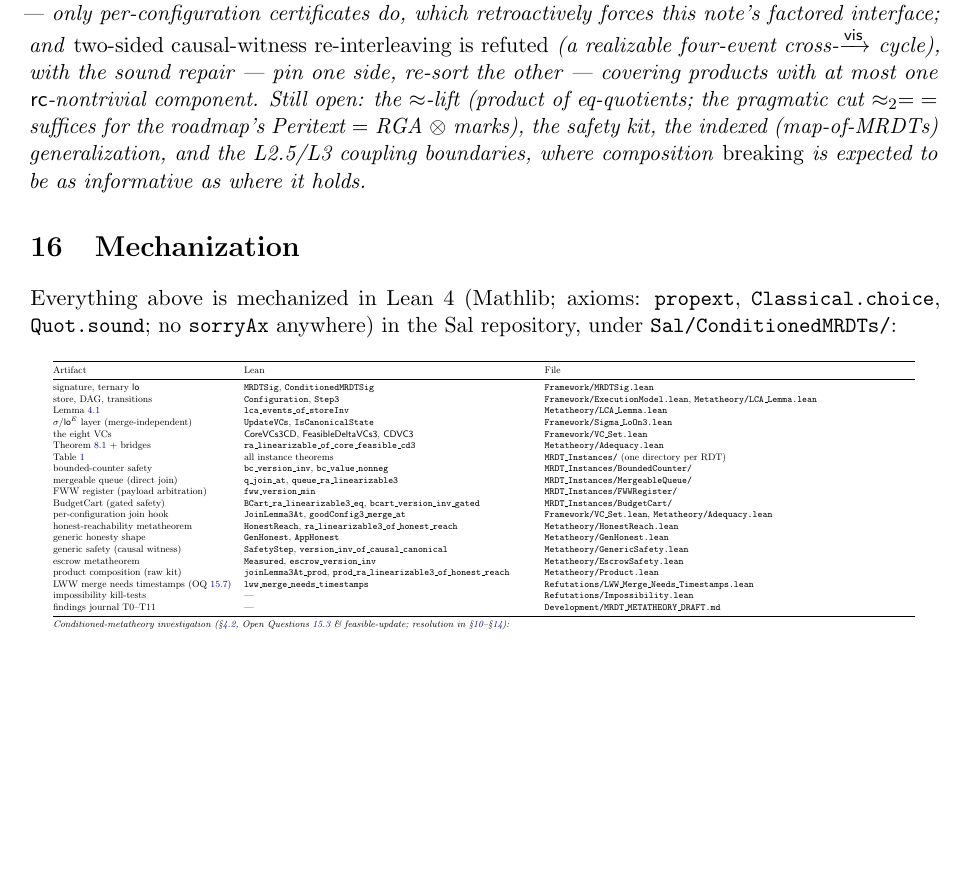
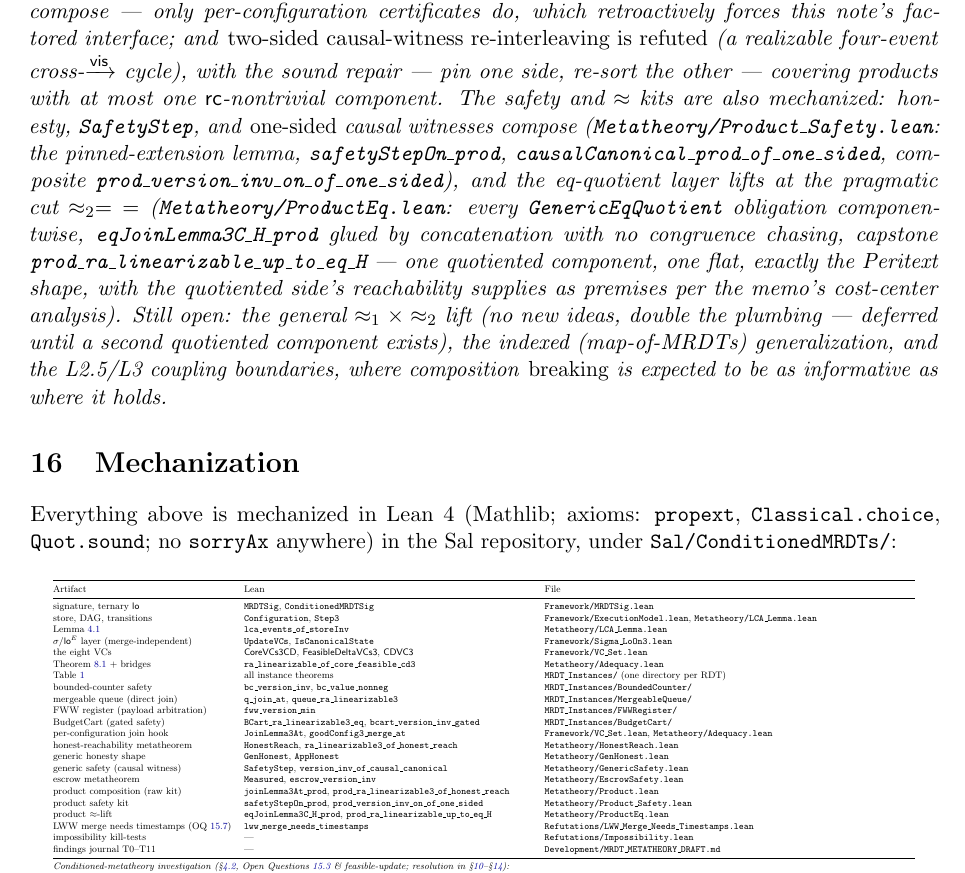
Before and after one commit to fplaunchpad/sal, a LaTeX paper (Sal/ConditionedMRDTs/mrdt-metatheory.tex): part of page 29 of 30, cut so that both start at the same text, the shorter picture padded with empty space. Compiled offline with pdfLaTeX.

Commit message:
feat(product): ≈-lift kit — the composition theorem is complete
Metatheory/ProductEq.lean (769 lines; memo O16–O20 at the pragmatic cut
≈₂ = Eq, W₂ = ⊤, Inv₂ = ⊤, H₂ = ⊤): the product eq-quotient bundle with
every GenericEqQuotient obligation lifted componentwise (the §2.5.1 table
verified row by row); eqCommutesOn/loOnEq localization (cross pairs by
E⊗-reflexivity of the guarded step; the flat side degenerating to
structural commutation); wfOpReachable_prod (interleaving induction);
eqJoinLemma3C_H_prod (abstract (vis, events) gluing, concatenation
witness, fold clause with no congruence chasing); and the capstone
prod_ra_linearizable_up_to_eq_H — every version of a reachable
product-QSig configuration is RA-linearizable up to ≈₁ × Eq, consuming
the quotiented component's bundle + EqJoinLemma3C_H + reachability
supplies as premises and the flat component's JoinLemma3C. One
improvement over the memo: the flat half of HonJ⊗ is discharged
structurally (prodFlatHonJ from vis_total_same_replica), so hHon owes
only the component-1 context. Nothing mixed where the memo said it
wouldn't; both expected inv_init side conditions confirmed.

This completes the composition kit: raw (Product.lean) + safety
(Product_Safety.lean) + ≈ (ProductEq.lean). The capstone's premise list
is exactly Peritext's shape: RGA-TF supplies hJ₁/hHon₁/hHext/hBA (the
memo §2.5.6 supply rerun), the MarkStore supplies hJoin₂.

Note OQ9 updated (kit complete; deferred: general ≈₁×≈₂, MapOf, L2.5/L3
boundaries); mech-map rows; README; PDF rebuilt. Full tree green (1163
jobs); axioms within [propext, Classical.choice, Quot.sound]
(prodGenW_of_genW₁ axiom-free).

```diff
--- a/Sal/ConditionedMRDTs/mrdt-metatheory.tex
+++ b/Sal/ConditionedMRDTs/mrdt-metatheory.tex
@@ -2045,10 +2045,22 @@ only per-configuration certificates do, which retroactively forces this
 note's factored interface; and \emph{two-sided causal-witness
 re-interleaving is refuted} (a realizable four-event cross-$\vis$ cycle),
 with the sound repair --- pin one side, re-sort the other --- covering
-products with at most one $\mathsf{rc}$-nontrivial component. Still open:
-the $\eqobs$-lift (product of eq-quotients; the pragmatic cut $\eqobs_2 =
-{=}$ suffices for the roadmap's Peritext $=$ RGA $\otimes$ marks), the
-safety kit, the indexed (map-of-MRDTs) generalization, and the L2.5/L3
+products with at most one $\mathsf{rc}$-nontrivial component. The safety and $\eqobs$ kits are also
+mechanized: honesty, \lean{SafetyStep}, and \emph{one-sided} causal
+witnesses compose (\lean{Metatheory/Product\_Safety.lean}: the
+pinned-extension lemma, \lean{safetyStepOn\_prod},
+\lean{causalCanonical\_prod\_of\_one\_sided}, composite
+\lean{prod\_version\_inv\_on\_of\_one\_sided}), and the eq-quotient layer
+lifts at the pragmatic cut $\eqobs_2 = {=}$
+(\lean{Metatheory/ProductEq.lean}: every \lean{GenericEqQuotient}
+obligation componentwise, \lean{eqJoinLemma3C\_H\_prod} glued by
+concatenation with no congruence chasing, capstone
+\lean{prod\_ra\_linearizable\_up\_to\_eq\_H} --- one quotiented component,
+one flat, exactly the Peritext shape, with the quotiented side's
+reachability supplies as premises per the memo's cost-center analysis).
+Still open: the general $\eqobs_1 \times \eqobs_2$ lift (no new ideas,
+double the plumbing --- deferred until a second quotiented component
+exists), the indexed (map-of-MRDTs) generalization, and the L2.5/L3
 coupling boundaries, where composition \emph{breaking} is expected to be
 as informative as where it holds.
 \end{openq}
@@ -2085,6 +2097,8 @@ generic honesty shape & \lean{GenHonest}, \lean{AppHonest} & \lean{Metatheory/Ge
 generic safety (causal witness) & \lean{SafetyStep}, \lean{version\_inv\_of\_causal\_canonical} & \lean{Metatheory/GenericSafety.lean} \\
 escrow metatheorem & \lean{Measured}, \lean{escrow\_version\_inv} & \lean{Metatheory/EscrowSafety.lean} \\
 product composition (raw kit) & \lean{joinLemma3At\_prod}, \lean{prod\_ra\_linearizable3\_of\_honest\_reach} & \lean{Metatheory/Product.lean} \\
+product safety kit & \lean{safetyStepOn\_prod}, \lean{prod\_version\_inv\_on\_of\_one\_sided} & \lean{Metatheory/Product\_Safety.lean} \\
+product $\eqobs$-lift & \lean{eqJoinLemma3C\_H\_prod}, \lean{prod\_ra\_linearizable\_up\_to\_eq\_H} & \lean{Metatheory/ProductEq.lean} \\
 LWW merge needs timestamps (OQ~\ref{oq:rcchain}) & \lean{lww\_merge\_needs\_timestamps} & \lean{Refutations/LWW\_Merge\_Needs\_Timestamps.lean} \\
 impossibility kill-tests & --- & \lean{Refutations/Impossibility.lean} \\
 findings journal T0--T11 & --- & \lean{Development/MRDT\_METATHEORY\_DRAFT.md} \\
```
Also changed, not shown: Sal/ConditionedMRDTs/README.md, Sal/ConditionedMRDTs/mrdt-metatheory.pdf, 1 other file.
